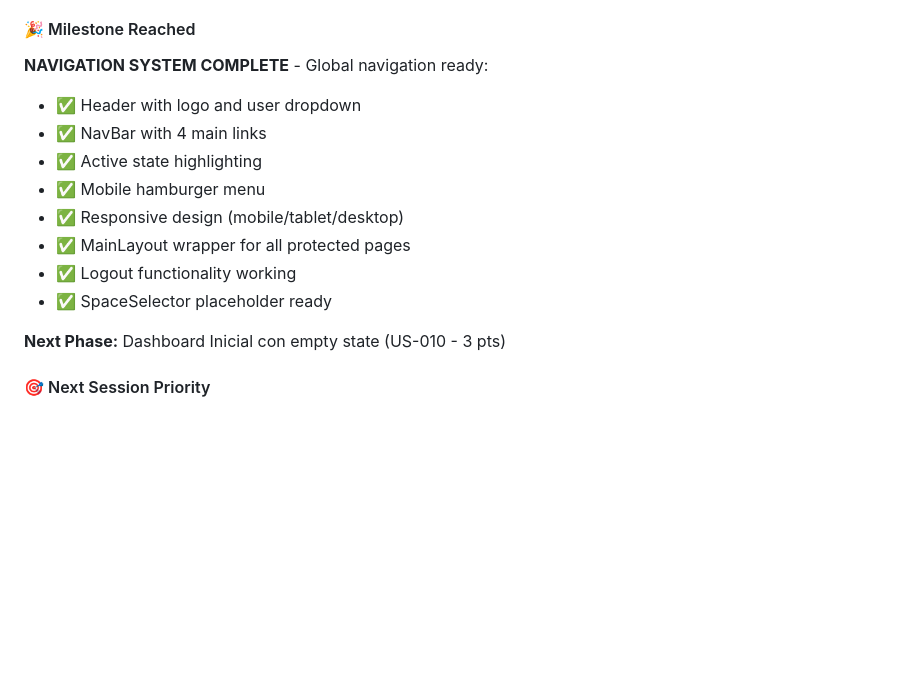
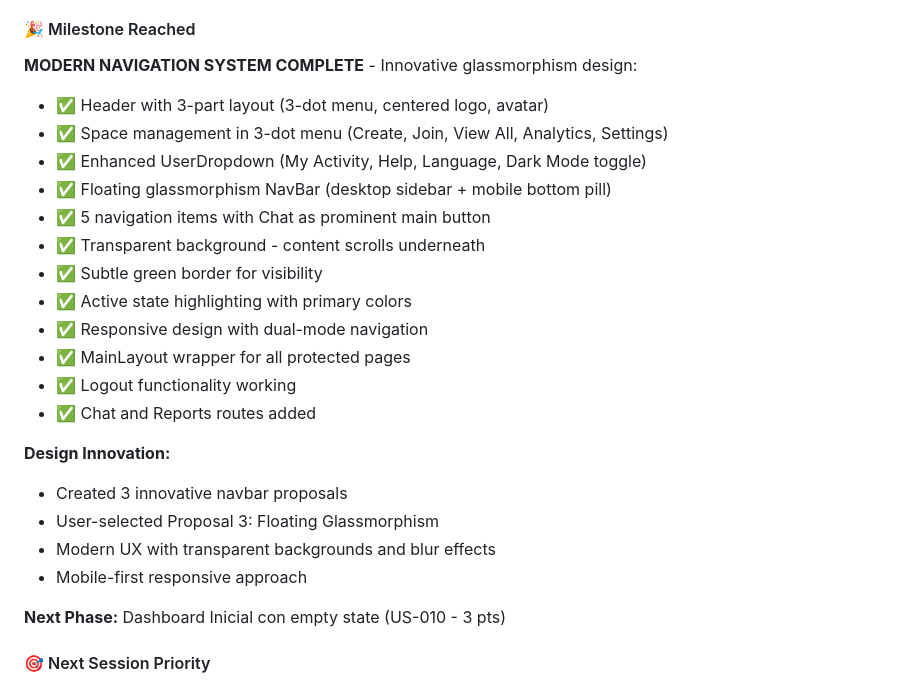
Before and after one commit to PDAC95/12w, a Markdown page: docs/Progress.md, the part around one of its changes. Rendered like a GitHub page; blank space fills up the shorter version.

```diff
--- a/docs/Progress.md
+++ b/docs/Progress.md
@@ -175,15 +237,25 @@ Complete US-009 (Header y Navbar Principal) - Implement global navigation with h
 
 #### 🎉 Milestone Reached
 
-**NAVIGATION SYSTEM COMPLETE** - Global navigation ready:
-- ✅ Header with logo and user dropdown
-- ✅ NavBar with 4 main links
-- ✅ Active state highlighting
-- ✅ Mobile hamburger menu
-- ✅ Responsive design (mobile/tablet/desktop)
+**MODERN NAVIGATION SYSTEM COMPLETE** - Innovative glassmorphism design:
+- ✅ Header with 3-part layout (3-dot menu, centered logo, avatar)
+- ✅ Space management in 3-dot menu (Create, Join, View All, Analytics, Settings)
+- ✅ Enhanced UserDropdown (My Activity, Help, Language, Dark Mode toggle)
+- ✅ Floating glassmorphism NavBar (desktop sidebar + mobile bottom pill)
+- ✅ 5 navigation items with Chat as prominent main button
+- ✅ Transparent background - content scrolls underneath
+- ✅ Subtle green border for visibility
+- ✅ Active state highlighting with primary colors
+- ✅ Responsive design with dual-mode navigation
 - ✅ MainLayout wrapper for all protected pages
 - ✅ Logout functionality working
-- ✅ SpaceSelector placeholder ready
+- ✅ Chat and Reports routes added
+
+**Design Innovation:**
+- Created 3 innovative navbar proposals
+- User-selected Proposal 3: Floating Glassmorphism
+- Modern UX with transparent backgrounds and blur effects
+- Mobile-first responsive approach
 
 **Next Phase:** Dashboard Inicial con empty state (US-010 - 3 pts)
 
```
Also changed, not shown: other parts of docs/Progress.md (+105 -43 lines), docs/Tasks.md (+85 -39 lines).
